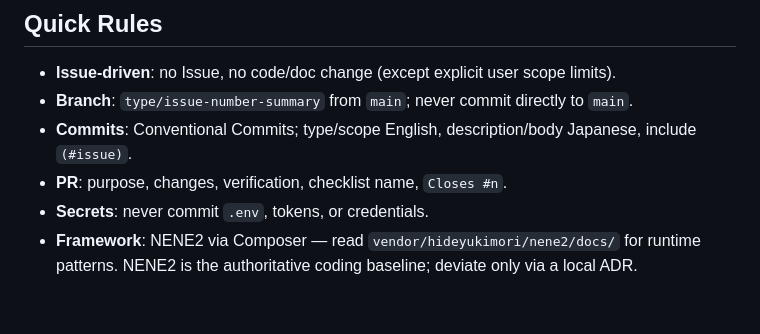
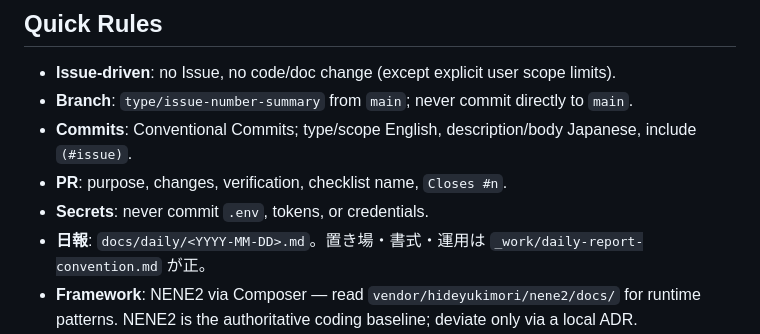
Before and after one commit to hideyukiMORI/nene-field, a Markdown page: CLAUDE.md, the part around the change. GitHub-like rendering; blank space fills up the shorter version.

```diff
--- a/CLAUDE.md
+++ b/CLAUDE.md
@@ -30,6 +30,7 @@ Claude Code / AI agent guide for this repository. Cursor summaries live in `.cur
 - **Commits**: Conventional Commits; type/scope English, description/body Japanese, include `(#issue)`.
 - **PR**: purpose, changes, verification, checklist name, `Closes #n`.
 - **Secrets**: never commit `.env`, tokens, or credentials.
+- **日報**: `docs/daily/<YYYY-MM-DD>.md`。置き場・書式・運用は `_work/daily-report-convention.md` が正。
 - **Framework**: NENE2 via Composer — read `vendor/hideyukimori/nene2/docs/` for runtime patterns. NENE2 is the authoritative coding baseline; deviate only via a local ADR.
 - **Coding rules (binding)**: backend layering/placement/shared-objects in `docs/development/backend-standards.md`; frontend FSD in `docs/development/frontend-standards.md`. Run `docs/review/backend.md` / `docs/review/frontend.md`. Placement/dependency/naming violations block merge.
 - **Terms**: every identifier must match `docs/terms.md` exactly. Check before writing any name.
```
Also changed, not shown: docs/daily/2026-07-18.md (added, +34 -0 lines), docs/daily/README.md (added, +11 -0 lines).
